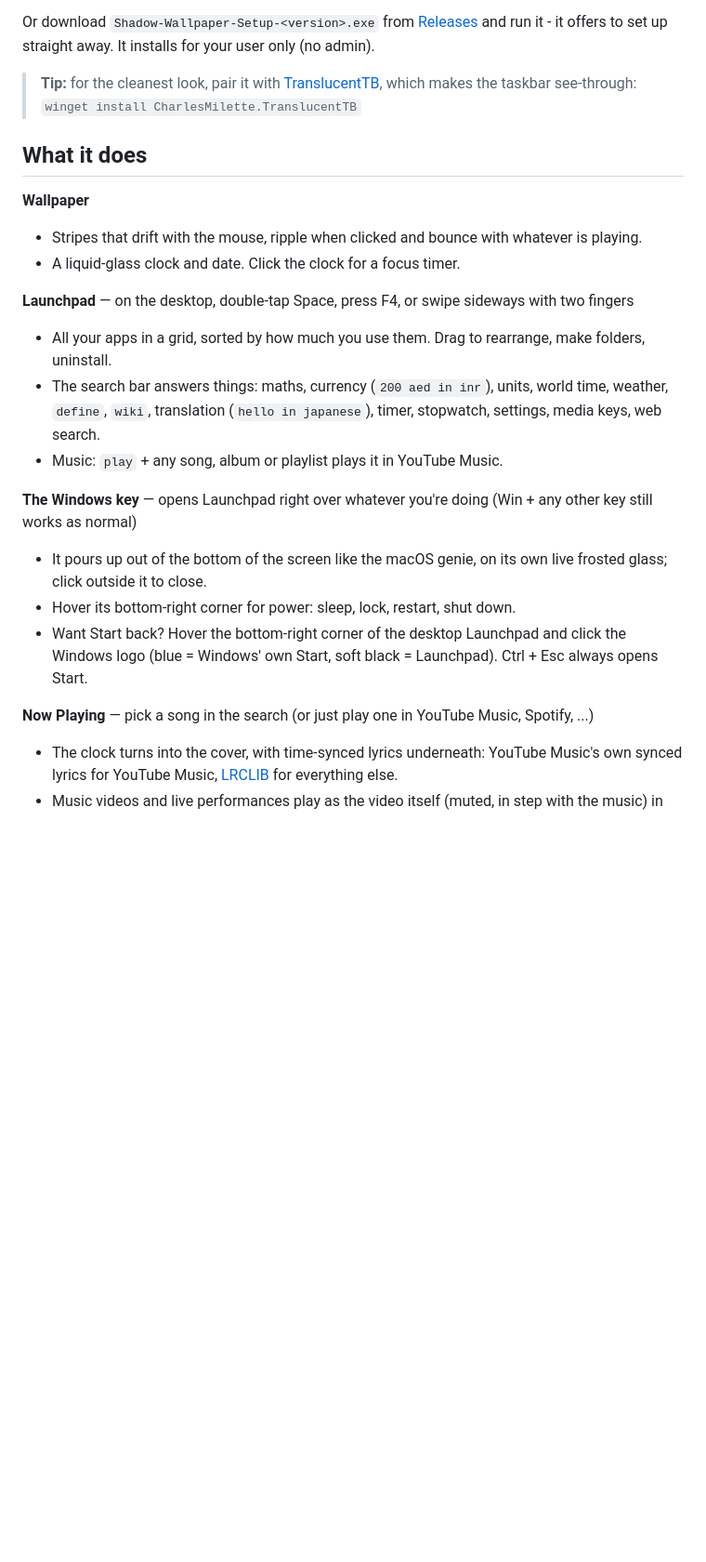
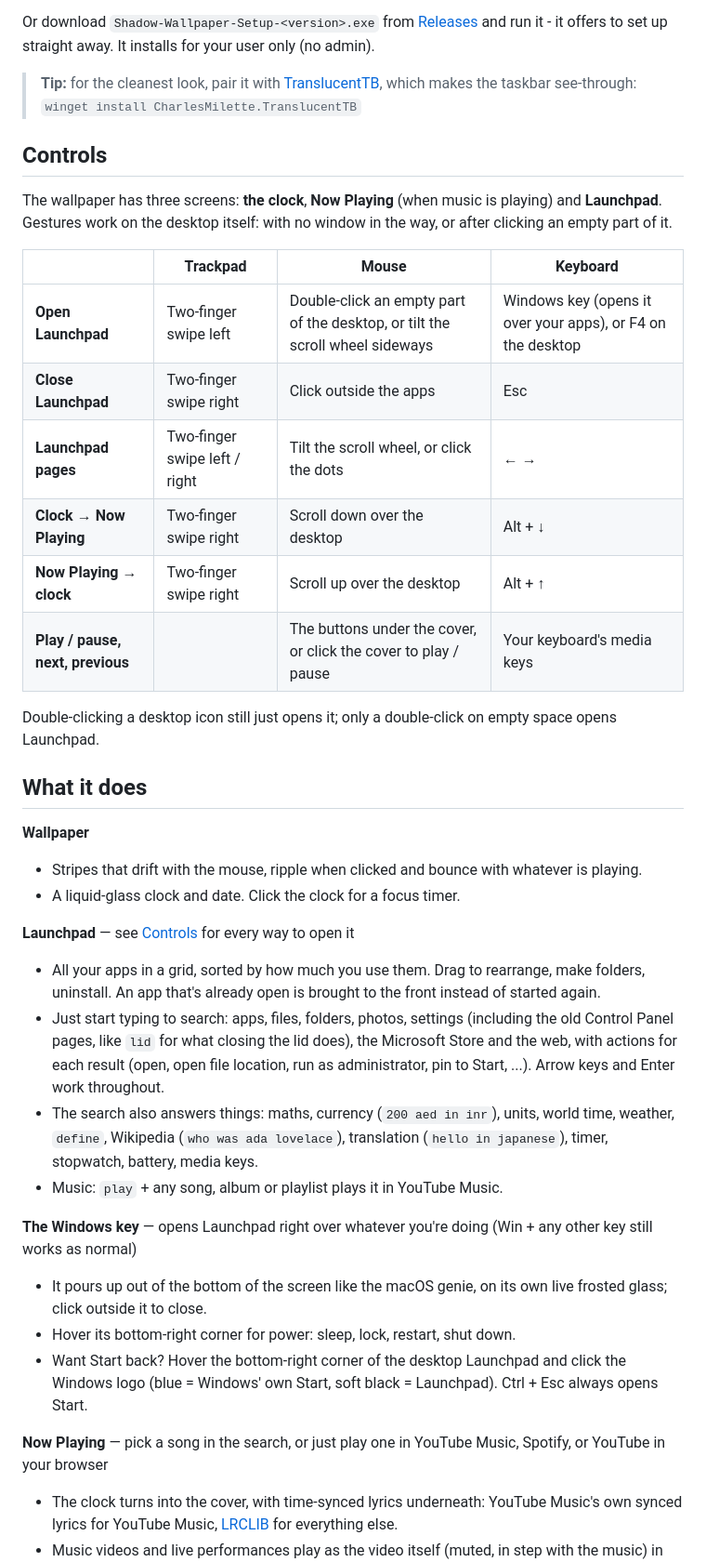
Before and after one commit to jeetkapiljain5-max/shadow-wallpaper, a Markdown page: README.md, the part around one of its changes. Shown at 93% size. GitHub-like rendering; blank space fills up the shorter version.

```diff
--- a/README.md
+++ b/README.md
@@ -19,16 +28,36 @@ It installs for your user only (no admin).
 > **Tip:** for the cleanest look, pair it with [TranslucentTB](https://github.com/TranslucentTB/TranslucentTB), which makes the taskbar see-through:
 > `winget install CharlesMilette.TranslucentTB`
 
+## Controls
+
+The wallpaper has three screens: **the clock**, **Now Playing** (when music is playing) and **Launchpad**.
+Gestures work on the desktop itself: with no window in the way, or after clicking an empty part of it.
+
+| | Trackpad | Mouse | Keyboard |
+|---|---|---|---|
+| **Open Launchpad** | Two-finger swipe left | Double-click an empty part of the desktop, or tilt the scroll wheel sideways | Windows key (opens it over your apps), or F4 on the desktop |
+| **Close Launchpad** | Two-finger swipe right | Click outside the apps | Esc |
+| **Launchpad pages** | Two-finger swipe left / right | Tilt the scroll wheel, or click the dots | ← → |
+| **Clock → Now Playing** | Two-finger swipe right | Scroll down over the desktop | Alt + ↓ |
+| **Now Playing → clock** | Two-finger swipe right | Scroll up over the desktop | Alt + ↑ |
+| **Play / pause, next, previous** | | The buttons under the cover, or click the cover to play / pause | Your keyboard's media keys |
+
+Double-clicking a desktop icon still just opens it; only a double-click on empty space opens Launchpad.
+
 ## What it does
 
 **Wallpaper**
 - Stripes that drift with the mouse, ripple when clicked and bounce with whatever is playing.
 - A liquid-glass clock and date. Click the clock for a focus timer.
 
-**Launchpad** — on the desktop, double-tap Space, press F4, or swipe sideways with two fingers
+**Launchpad** — see [Controls](#controls) for every way to open it
 - All your apps in a grid, sorted by how much you use them. Drag to rearrange, make folders, uninstall.
-- The search bar answers things: maths, currency (`200 aed in inr`), units, world time, weather, `define`, `wiki`,
-  translation (`hello in japanese`), timer, stopwatch, settings, media keys, web search.
+  An app that's already open is brought to the front instead of started again.
+- Just start typing to search: apps, files, folders, photos, settings (including the old Control Panel pages,
+  like `lid` for what closing the lid does), the Microsoft Store and the web, with actions for each result
+  (open, open file location, run as administrator, pin to Start, ...). Arrow keys and Enter work throughout.
+- The search also answers things: maths, currency (`200 aed in inr`), units, world time, weather, `define`,
+  Wikipedia (`who was ada lovelace`), translation (`hello in japanese`), timer, stopwatch, battery, media keys.
 - Music: `play` + any song, album or playlist plays it in YouTube Music.
 
 **The Windows key** — opens Launchpad right over whatever you're doing (Win + any other key still works as normal)
@@ -37,7 +66,7 @@ It installs for your user only (no admin).
 - Want Start back? Hover the bottom-right corner of the desktop Launchpad and click the Windows logo
   (blue = Windows' own Start, soft black = Launchpad). Ctrl + Esc always opens Start.
 
-**Now Playing** — pick a song in the search (or just play one in YouTube Music, Spotify, ...)
+**Now Playing** — pick a song in the search, or just play one in YouTube Music, Spotify, or YouTube in your browser
 - The clock turns into the cover, with time-synced lyrics underneath: YouTube Music's own synced lyrics for
   YouTube Music, [LRCLIB](https://lrclib.net) for everything else.
 - Music videos and live performances play as the video itself (muted, in step with the music) in the middle,
```
Also changed, not shown: other parts of README.md (+19 -4 lines), docs/clock.jpg (added), docs/launchpad.jpg (added), docs/search.jpg (added), docs/song.jpg (added), docs/video.jpg (added), 3 other files.
